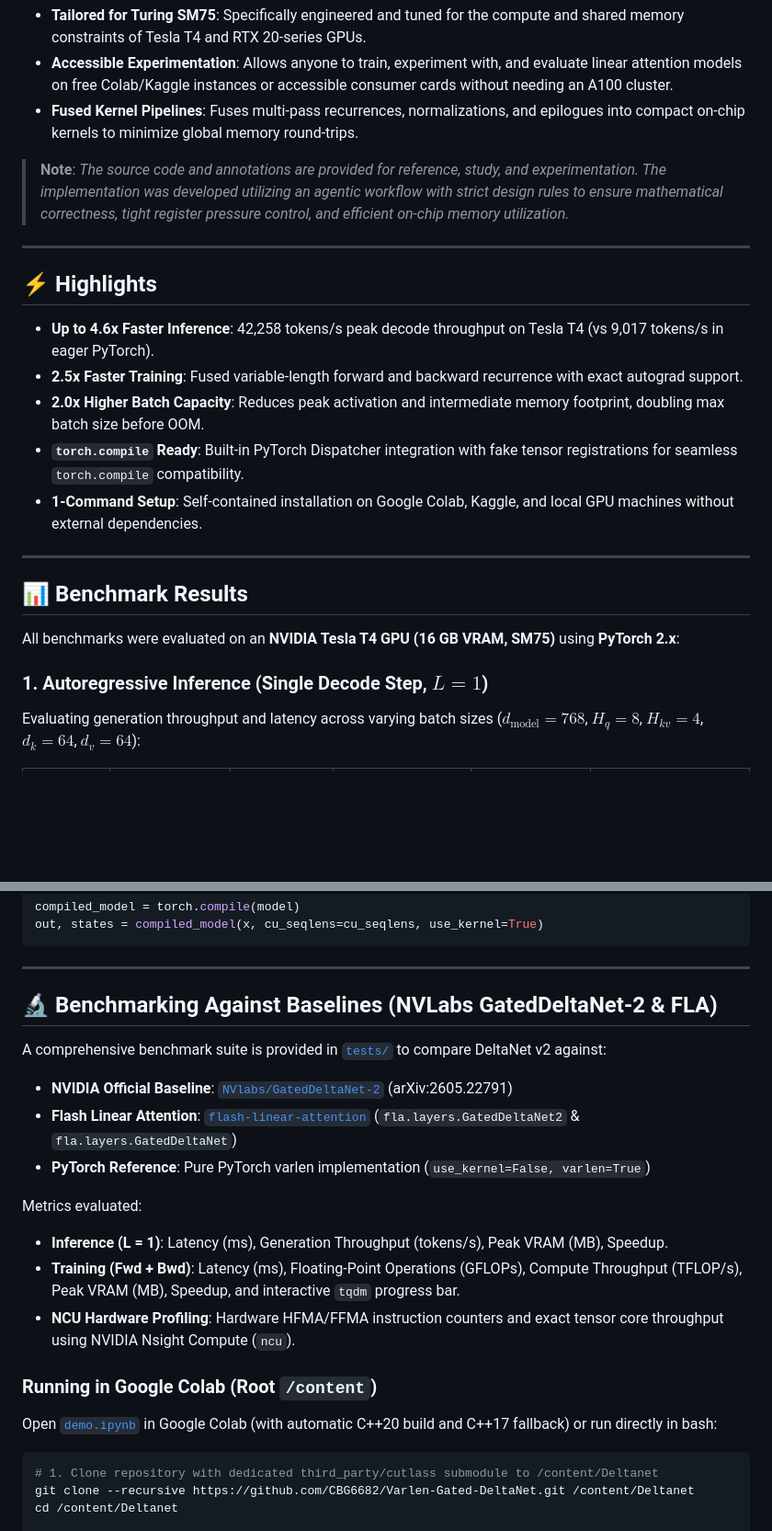
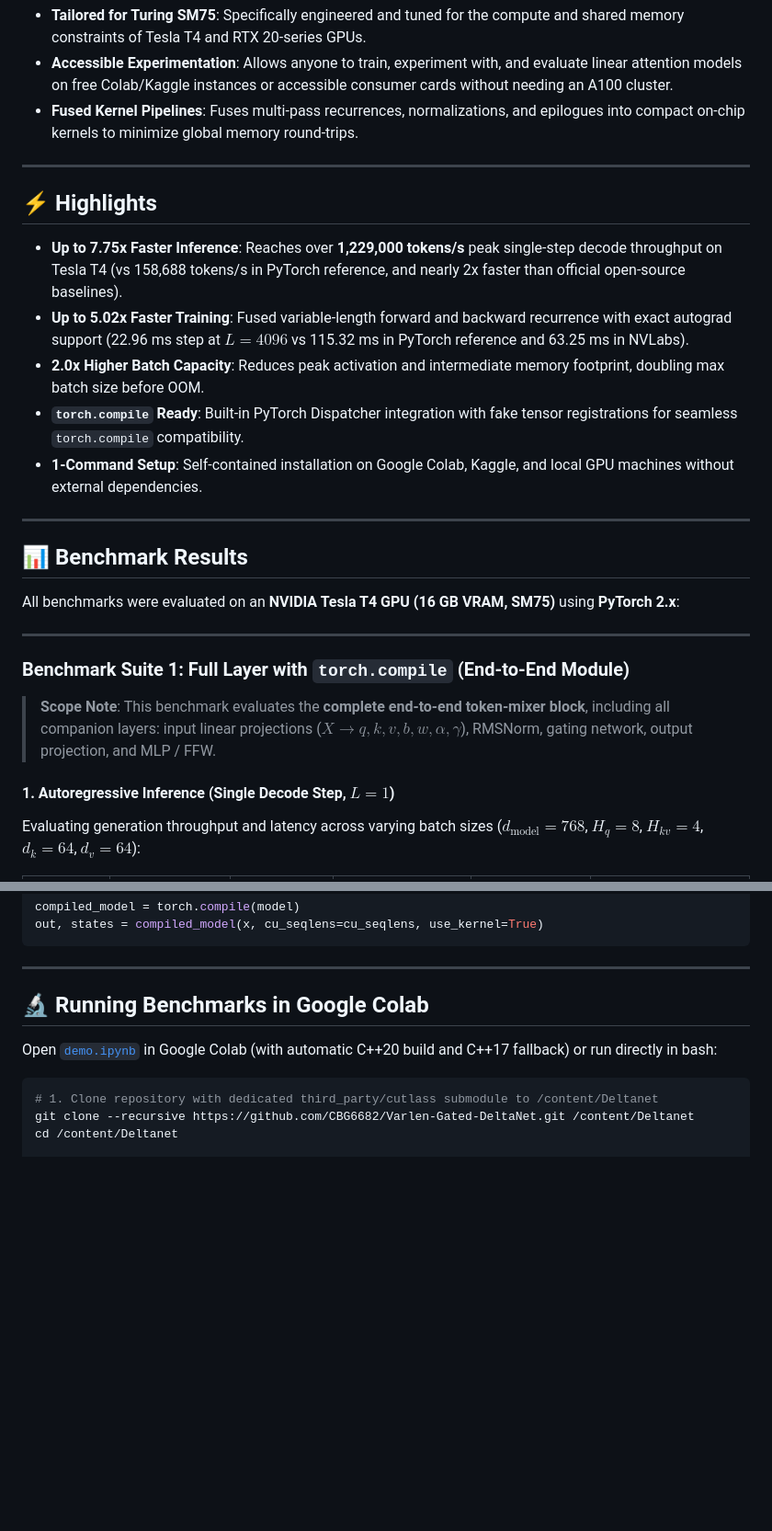
Before and after one commit to CBG6682/Varlen-Gated-DeltaNet, a Markdown page: README.md, 2 parts joined by grey strips. Shown at 92% size. GitHub-like rendering; blank space fills up the shorter version.

```diff
--- a/README.md
+++ b/README.md
@@ -22,14 +22,12 @@ This repository was created specifically to bridge that gap:
 - **Accessible Experimentation**: Allows anyone to train, experiment with, and evaluate linear attention models on free Colab/Kaggle instances or accessible consumer cards without needing an A100 cluster.
 - **Fused Kernel Pipelines**: Fuses multi-pass recurrences, normalizations, and epilogues into compact on-chip kernels to minimize global memory round-trips.
 
-> **Note**: *The source code and annotations are provided for reference, study, and experimentation. The implementation was developed utilizing an agentic workflow with strict design rules to ensure mathematical correctness, tight register pressure control, and efficient on-chip memory utilization.*
-
 ---
 
 ## ⚡ Highlights
 
-- **Up to 4.6x Faster Inference**: 42,258 tokens/s peak decode throughput on Tesla T4 (vs 9,017 tokens/s in eager PyTorch).
-- **2.5x Faster Training**: Fused variable-length forward and backward recurrence with exact autograd support.
+- **Up to 7.75x Faster Inference**: Reaches over **1,229,000 tokens/s** peak single-step decode throughput on Tesla T4 (vs 158,688 tokens/s in PyTorch reference, and nearly 2x faster than official open-source baselines).
+- **Up to 5.02x Faster Training**: Fused variable-length forward and backward recurrence with exact autograd support (22.96 ms step at $L=4096$ vs 115.32 ms in PyTorch reference and 63.25 ms in NVLabs).
 - **2.0x Higher Batch Capacity**: Reduces peak activation and intermediate memory footprint, doubling max batch size before OOM.
 - **`torch.compile` Ready**: Built-in PyTorch Dispatcher integration with fake tensor registrations for seamless `torch.compile` compatibility.
 - **1-Command Setup**: Self-contained installation on Google Colab, Kaggle, and local GPU machines without external dependencies.
@@ -40,8 +38,13 @@ This repository was created specifically to bridge that gap:
 
 All benchmarks were evaluated on an **NVIDIA Tesla T4 GPU (16 GB VRAM, SM75)** using **PyTorch 2.x**:
 
-### 1. Autoregressive Inference (Single Decode Step, $L = 1$)
+---
 
+### Benchmark Suite 1: Full Layer with `torch.compile` (End-to-End Module)
+
+> **Scope Note**: This benchmark evaluates the **complete end-to-end token-mixer block**, including all companion layers: input linear projections ($X \to q, k, v, b, w, \alpha, \gamma$), RMSNorm, gating network, output projection, and MLP / FFW.
+
+#### 1. Autoregressive Inference (Single Decode Step, $L = 1$)
 Evaluating generation throughput and latency across varying batch sizes ($d_{\text{model}} = 768$, $H_q = 8$, $H_{kv} = 4$, $d_k = 64$, $d_v = 64$):
 
 | Batch Size | Mode | Latency (ms) | Throughput (tok/s) | Peak VRAM (GB) | Speedup vs Torch Eager |
@@ -232,19 +306,7 @@ out, states = compiled_model(x, cu_seqlens=cu_seqlens, use_kernel=True)
 
 ---
 
-## 🔬 Benchmarking Against Baselines (NVLabs GatedDeltaNet-2 & FLA)
-
-A comprehensive benchmark suite is provided in [`tests/`](file:///tests) to compare DeltaNet v2 against:
-- **NVIDIA Official Baseline**: [`NVlabs/GatedDeltaNet-2`](https://github.com/nvlabs/gateddeltanet-2) (arXiv:2605.22791)
-- **Flash Linear Attention**: [`flash-linear-attention`](https://github.com/fla-org/flash-linear-attention) (`fla.layers.GatedDeltaNet2` & `fla.layers.GatedDeltaNet`)
-- **PyTorch Reference**: Pure PyTorch varlen implementation (`use_kernel=False, varlen=True`)
-
-Metrics evaluated:
-- **Inference (L = 1)**: Latency (ms), Generation Throughput (tokens/s), Peak VRAM (MB), Speedup.
-- **Training (Fwd + Bwd)**: Latency (ms), Floating-Point Operations (GFLOPs), Compute Throughput (TFLOP/s), Peak VRAM (MB), Speedup, and interactive `tqdm` progress bar.
-- **NCU Hardware Profiling**: Hardware HFMA/FFMA instruction counters and exact tensor core throughput using NVIDIA Nsight Compute (`ncu`).
-
-### Running in Google Colab (Root `/content`)
+## 🔬 Running Benchmarks in Google Colab
 
 Open [`demo.ipynb`](file:///demo.ipynb) in Google Colab (with automatic C++20 build and C++17 fallback) or run directly in bash:
 
```
Also changed, not shown: other parts of README.md (+104 -33 lines), assets/benchmark_compiled_e2e.png (added), assets/benchmark_opensource_baselines.png (added), assets/ncu_kernel_summary.png (added), 3 other files.
